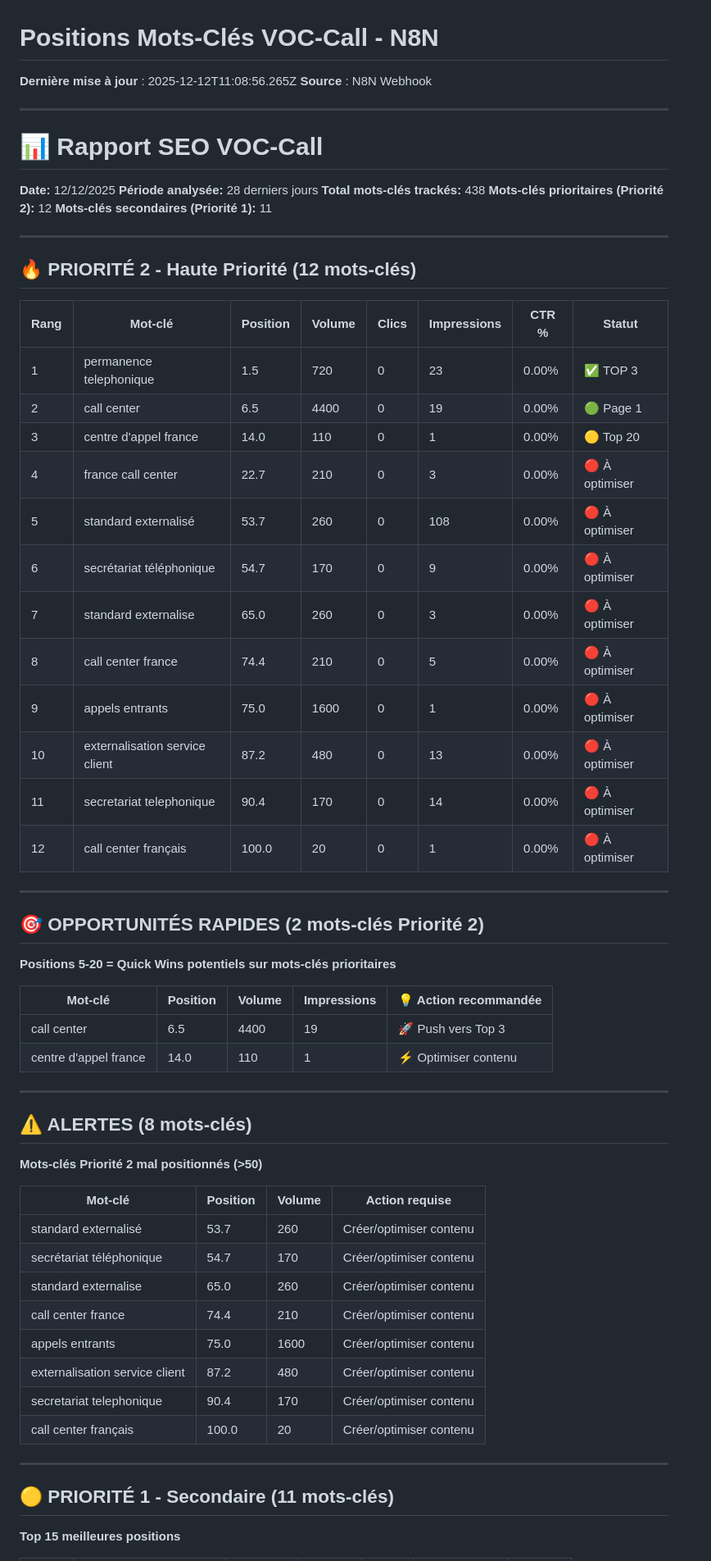
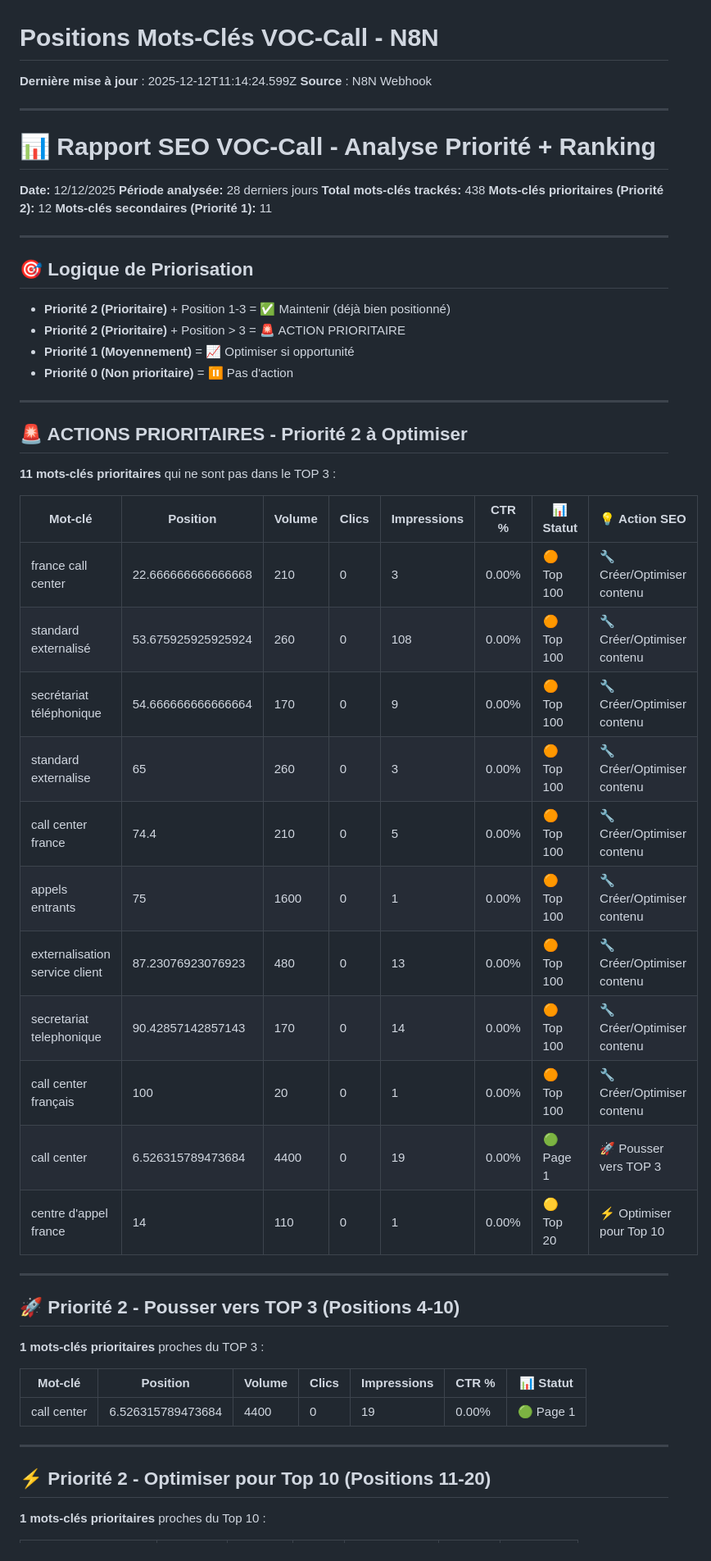
Before and after one commit to direction-beep/voc-call, a Markdown page: seo/positions-keywords-n8n.md, the part around one of its changes. Shown at 82% size. GitHub-like rendering.

```diff
--- a/seo/positions-keywords-n8n.md
+++ b/seo/positions-keywords-n8n.md
@@ -1,11 +1,11 @@
 # Positions Mots-Clés VOC-Call - N8N
 
-**Dernière mise à jour** : 2025-12-12T11:08:56.265Z
+**Dernière mise à jour** : 2025-12-12T11:14:24.599Z
 **Source** : N8N Webhook
 
 ---
 
-# 📊 Rapport SEO VOC-Call
+# 📊 Rapport SEO VOC-Call - Analyse Priorité + Ranking
 **Date:** 12/12/2025
 **Période analysée:** 28 derniers jours
 **Total mots-clés trackés:** 438
@@ -14,54 +14,46 @@
 
 ---
 
-## 🔥 PRIORITÉ 2 - Haute Priorité (12 mots-clés)
+## 🎯 Logique de Priorisation
 
-| Rang | Mot-clé | Position | Volume | Clics | Impressions | CTR % | Statut |
-|------|---------|----------|--------|-------|-------------|-------|--------|
-| 1 | permanence telephonique | 1.5 | 720 | 0 | 23 | 0.00% | ✅ TOP 3 |
-| 2 | call center | 6.5 | 4400 | 0 | 19 | 0.00% | 🟢 Page 1 |
-| 3 | centre d'appel france | 14.0 | 110 | 0 | 1 | 0.00% | 🟡 Top 20 |
-| 4 | france call center | 22.7 | 210 | 0 | 3 | 0.00% | 🔴 À optimiser |
-| 5 | standard externalisé | 53.7 | 260 | 0 | 108 | 0.00% | 🔴 À optimiser |
-| 6 | secrétariat téléphonique | 54.7 | 170 | 0 | 9 | 0.00% | 🔴 À optimiser |
-| 7 | standard externalise | 65.0 | 260 | 0 | 3 | 0.00% | 🔴 À optimiser |
-| 8 | call center france | 74.4 | 210 | 0 | 5 | 0.00% | 🔴 À optimiser |
-| 9 | appels entrants | 75.0 | 1600 | 0 | 1 | 0.00% | 🔴 À optimiser |
-| 10 | externalisation service client | 87.2 | 480 | 0 | 13 | 0.00% | 🔴 À optimiser |
-| 11 | secretariat telephonique | 90.4 | 170 | 0 | 14 | 0.00% | 🔴 À optimiser |
-| 12 | call center français | 100.0 | 20 | 0 | 1 | 0.00% | 🔴 À optimiser |
+- **Priorité 2 (Prioritaire)** + Position 1-3 = ✅ Maintenir (déjà bien positionné)
+- **Priorité 2 (Prioritaire)** + Position > 3 = 🚨 ACTION PRIORITAIRE
+- **Priorité 1 (Moyennement)** = 📈 Optimiser si opportunité
+- **Priorité 0 (Non prioritaire)** = ⏸️ Pas d'action
 
 ---
 
-## 🎯 OPPORTUNITÉS RAPIDES (2 mots-clés Priorité 2)
+## 🚨 ACTIONS PRIORITAIRES - Priorité 2 à Optimiser
 
-**Positions 5-20 = Quick Wins potentiels sur mots-clés prioritaires**
+**11 mots-clés prioritaires** qui ne sont pas dans le TOP 3 :
 
-| Mot-clé | Position | Volume | Impressions | 💡 Action recommandée |
-|---------|----------|--------|-------------|----------------------|
-| call center | 6.5 | 4400 | 19 | 🚀 Push vers Top 3 |
-| centre d'appel france | 14.0 | 110 | 1 | ⚡ Optimiser contenu |
+| Mot-clé | Position | Volume | Clics | Impressions | CTR % | 📊 Statut | 💡 Action SEO |
+|---------|----------|--------|-------|-------------|-------|-----------|---------------|
+| france call center | 22.666666666666668 | 210 | 0 | 3 | 0.00% | 🟠 Top 100 | 🔧 Créer/Optimiser contenu |
+| standard externalisé | 53.675925925925924 | 260 | 0 | 108 | 0.00% | 🟠 Top 100 | 🔧 Créer/Optimiser contenu |
+| secrétariat téléphonique | 54.666666666666664 | 170 | 0 | 9 | 0.00% | 🟠 Top 100 | 🔧 Créer/Optimiser contenu |
+| standard externalise | 65 | 260 | 0 | 3 | 0.00% | 🟠 Top 100 | 🔧 Créer/Optimiser contenu |
+| call center france | 74.4 | 210 | 0 | 5 | 0.00% | 🟠 Top 100 | 🔧 Créer/Optimiser contenu |
+| appels entrants | 75 | 1600 | 0 | 1 | 0.00% | 🟠 Top 100 | 🔧 Créer/Optimiser contenu |
+| externalisation service client | 87.23076923076923 | 480 | 0 | 13 | 0.00% | 🟠 Top 100 | 🔧 Créer/Optimiser contenu |
+| secretariat telephonique | 90.42857142857143 | 170 | 0 | 14 | 0.00% | 🟠 Top 100 | 🔧 Créer/Optimiser contenu |
+| call center français | 100 | 20 | 0 | 1 | 0.00% | 🟠 Top 100 | 🔧 Créer/Optimiser contenu |
+| call center | 6.526315789473684 | 4400 | 0 | 19 | 0.00% | 🟢 Page 1 | 🚀 Pousser vers TOP 3 |
+| centre d'appel france | 14 | 110 | 0 | 1 | 0.00% | 🟡 Top 20 | ⚡ Optimiser pour Top 10 |
 
 ---
 
-## ⚠️ ALERTES (8 mots-clés)
+## 🚀 Priorité 2 - Pousser vers TOP 3 (Positions 4-10)
 
-**Mots-clés Priorité 2 mal positionnés (>50)**
+**1 mots-clés prioritaires** proches du TOP 3 :
 
-| Mot-clé | Position | Volume | Action requise |
-|---------|----------|--------|----------------|
-| standard externalisé | 53.7 | 260 | Créer/optimiser contenu |
-| secrétariat téléphonique | 54.7 | 170 | Créer/optimiser contenu |
-| standard externalise | 65.0 | 260 | Créer/optimiser contenu |
-| call center france | 74.4 | 210 | Créer/optimiser contenu |
-| appels entrants | 75.0 | 1600 | Créer/optimiser contenu |
-| externalisation service client | 87.2 | 480 | Créer/optimiser contenu |
-| secretariat telephonique | 90.4 | 170 | Créer/optimiser contenu |
-| call center français | 100.0 | 20 | Créer/optimiser contenu |
+| Mot-clé | Position | Volume | Clics | Impressions | CTR % | 📊 Statut |
+|---------|----------|--------|-------|-------------|-------|-----------|
+| call center | 6.526315789473684 | 4400 | 0 | 19 | 0.00% | 🟢 Page 1 |
 
 ---
 
-## 🟡 PRIORITÉ 1 - Secondaire (11 mots-clés)
+## ⚡ Priorité 2 - Optimiser pour Top 10 (Positions 11-20)
 
-**Top 15 meilleures positions**
+**1 mots-clés prioritaires** proches du Top 10 :
 
```
Also changed, not shown: other parts of seo/positions-keywords-n8n.md (+81 -23 lines).
